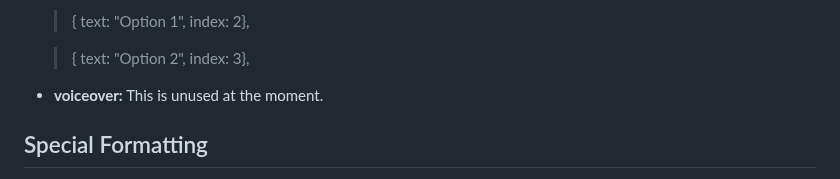
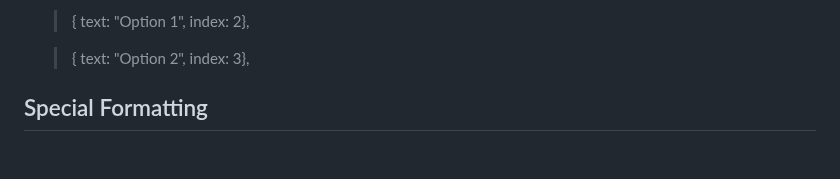
Before and after one commit to GavinBuckley/Storyteller, a Markdown page: README.md, the part around one of its changes. Rendered like a GitHub page; blank space fills up the shorter version.

```diff
--- a/README.md
+++ b/README.md
@@ -30,7 +30,6 @@ Each branch of the story is contained in an array found in the 'globals.js' file
   >{ text: "Option 1", index: 2},
 
   >{ text: "Option 2", index: 3},
-* **voiceover:** This is unused at the moment.
 
 ## Special Formatting
 
```
Also changed, not shown: other parts of README.md (+1 -1 lines).
